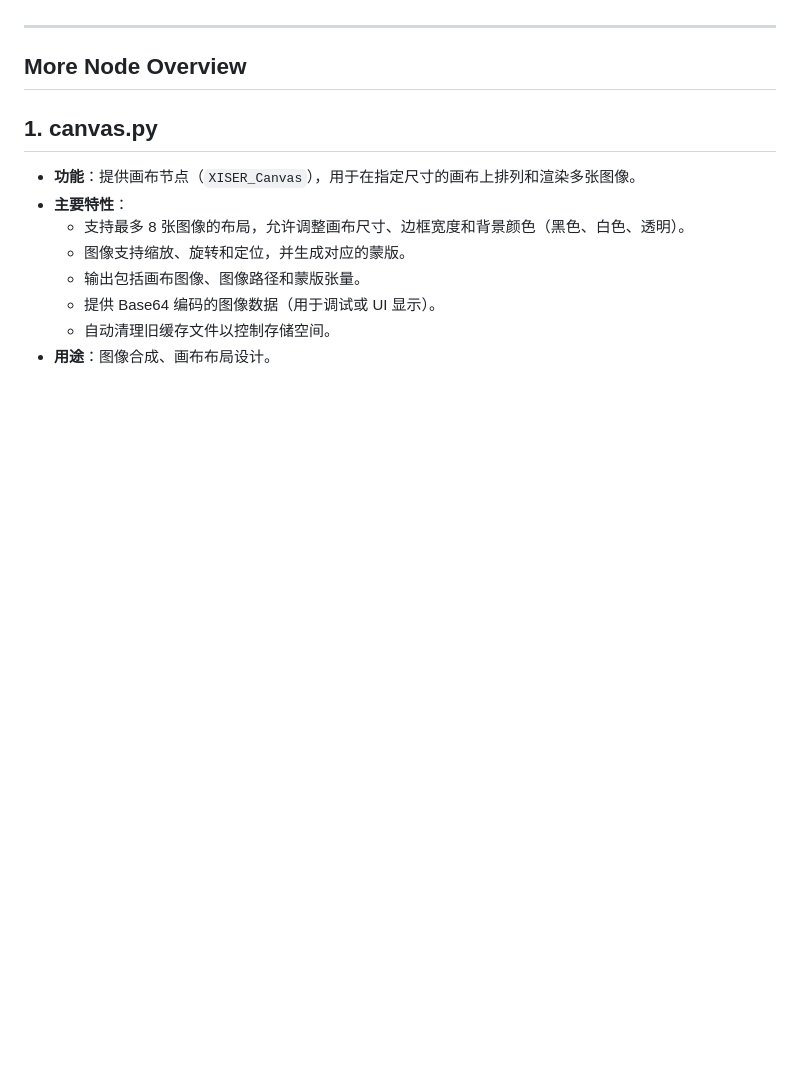
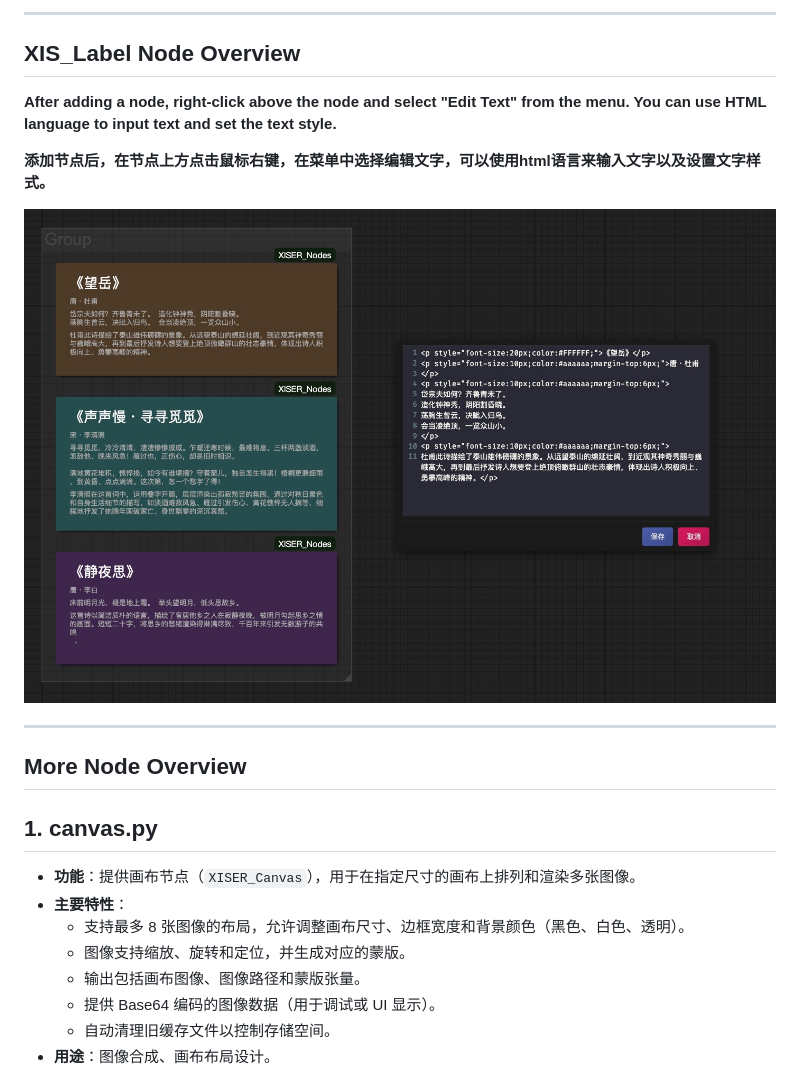
Before and after one commit to grinlau18/ComfyUI_XISER_Nodes, a Markdown page: README.md, the part around the change printed below. Drawn GitHub-style; pictures changed too: img/img_00004.jpeg (added); blank space fills up the shorter version.

```diff
--- a/README.md
+++ b/README.md
@@ -50,3 +64,12 @@ To get started, follow these steps:
+---
+
+##  XIS_Label Node Overview
+
+**After adding a node, right-click above the node and select "Edit Text" from the menu. You can use HTML language to input text and set the text style.**
+
+**添加节点后，在节点上方点击鼠标右键，在菜单中选择编辑文字，可以使用html语言来输入文字以及设置文字样式。**
+
+![画板工作流展示](img/img_00004.jpeg)
 
 ---
 
```
Also changed, not shown: other parts of README.md (+45 -31 lines), img/img_00001.jpeg (added), img/img_00002.jpeg (added), img/img_00003.jpeg (added), img/img_00005.jpeg (added), 14 other files.
